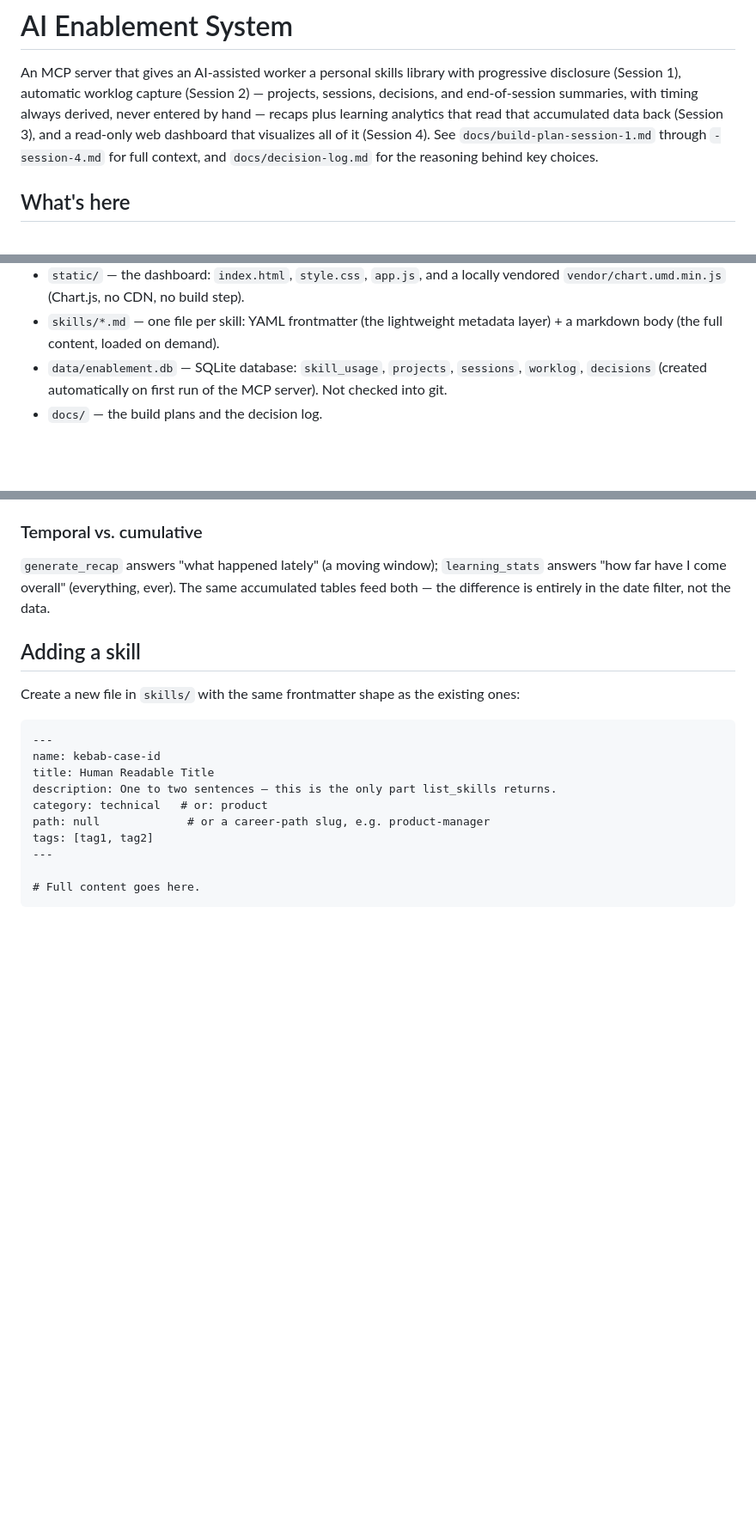
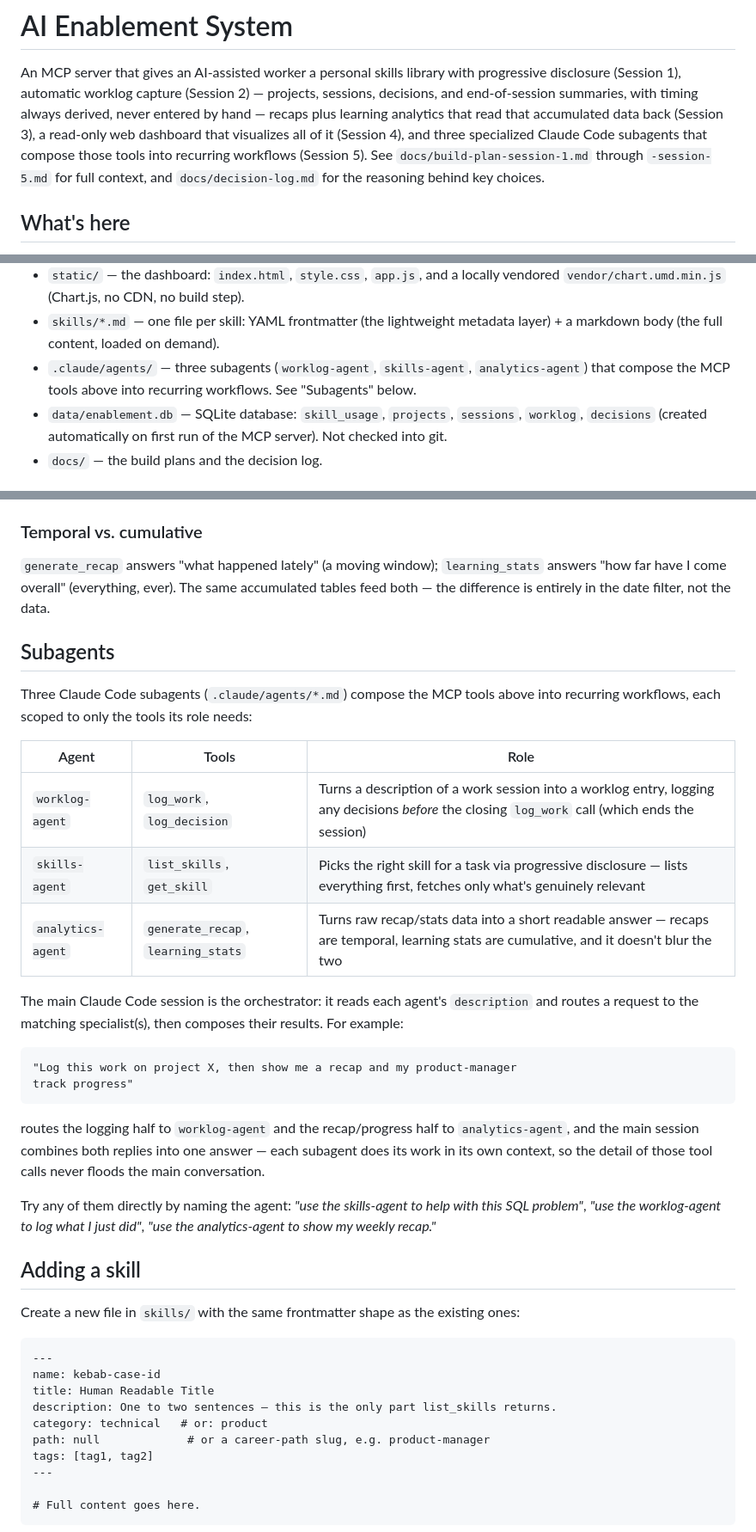
Before and after one commit to moashrf1/Prova, a Markdown page: README.md, 3 parts joined by grey strips. Shown at 86% size. Rendered like a GitHub page; blank space fills up the shorter version.

````diff
--- a/README.md
+++ b/README.md
@@ -4,10 +4,11 @@ An MCP server that gives an AI-assisted worker a personal skills library with
 progressive disclosure (Session 1), automatic worklog capture (Session 2) —
 projects, sessions, decisions, and end-of-session summaries, with timing
 always derived, never entered by hand — recaps plus learning analytics that
-read that accumulated data back (Session 3), and a read-only web dashboard
-that visualizes all of it (Session 4). See `docs/build-plan-session-1.md`
-through `-session-4.md` for full context, and `docs/decision-log.md` for the
-reasoning behind key choices.
+read that accumulated data back (Session 3), a read-only web dashboard that
+visualizes all of it (Session 4), and three specialized Claude Code
+subagents that compose those tools into recurring workflows (Session 5). See
+`docs/build-plan-session-1.md` through `-session-5.md` for full context, and
+`docs/decision-log.md` for the reasoning behind key choices.
 
 ## What's here
 
@@ -31,6 +32,9 @@ reasoning behind key choices.
   step).
 - `skills/*.md` — one file per skill: YAML frontmatter (the lightweight
   metadata layer) + a markdown body (the full content, loaded on demand).
+- `.claude/agents/` — three subagents (`worklog-agent`, `skills-agent`,
+  `analytics-agent`) that compose the MCP tools above into recurring
+  workflows. See "Subagents" below.
 - `data/enablement.db` — SQLite database: `skill_usage`, `projects`,
   `sessions`, `worklog`, `decisions` (created automatically on first run of
   the MCP server). Not checked into git.
@@ -150,6 +154,36 @@ stretch of work with exactly one worklog entry.
 The same accumulated tables feed both — the difference is entirely in the
 date filter, not the data.
 
+## Subagents
+
+Three Claude Code subagents (`.claude/agents/*.md`) compose the MCP tools
+above into recurring workflows, each scoped to only the tools its role
+needs:
+
+| Agent | Tools | Role |
+|---|---|---|
+| `worklog-agent` | `log_work`, `log_decision` | Turns a description of a work session into a worklog entry, logging any decisions *before* the closing `log_work` call (which ends the session) |
+| `skills-agent` | `list_skills`, `get_skill` | Picks the right skill for a task via progressive disclosure — lists everything first, fetches only what's genuinely relevant |
+| `analytics-agent` | `generate_recap`, `learning_stats` | Turns raw recap/stats data into a short readable answer — recaps are temporal, learning stats are cumulative, and it doesn't blur the two |
+
+The main Claude Code session is the orchestrator: it reads each agent's
+`description` and routes a request to the matching specialist(s), then
+composes their results. For example:
+
+```
+"Log this work on project X, then show me a recap and my product-manager
+track progress"
+```
+
+routes the logging half to `worklog-agent` and the recap/progress half to
+`analytics-agent`, and the main session combines both replies into one
+answer — each subagent does its work in its own context, so the detail of
+those tool calls never floods the main conversation.
+
+Try any of them directly by naming the agent: *"use the skills-agent to
+help with this SQL problem"*, *"use the worklog-agent to log what I just
+did"*, *"use the analytics-agent to show my weekly recap."*
+
 ## Adding a skill
 
 Create a new file in `skills/` with the same frontmatter shape as the
````
Also changed, not shown: docs/build-plan-session-5.md (added, +85 -0 lines), docs/decision-log.md (+49 -0 lines).
